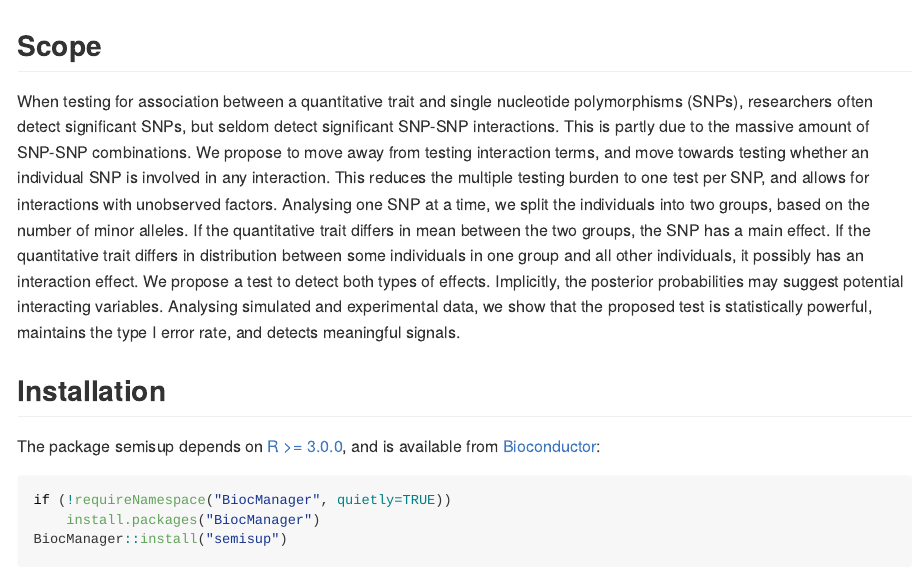
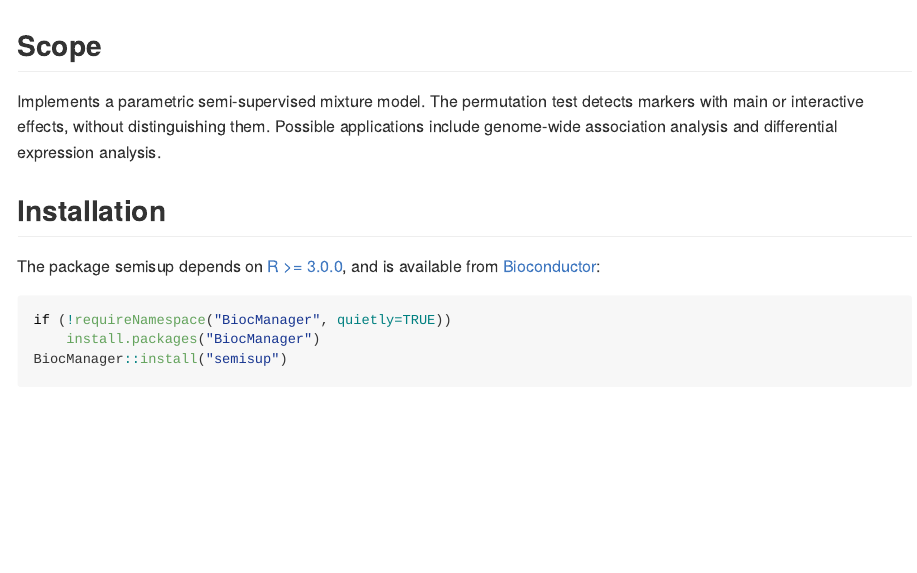
Before and after one commit to rauschenberger/semisup, an R Markdown document (README.Rmd): the page in a window 1100 px wide, from its top. The pictures show the output file README.md that the author committed with the source, drawn offline in the style of GitHub; badge pictures from the web are left out.

Commit message:
automation

```diff
--- a/README.Rmd
+++ b/README.Rmd
@@ -19,7 +19,7 @@ knitr::opts_chunk$set(
 
 ## Scope
 
-When testing for association between a quantitative trait and single nucleotide polymorphisms (SNPs), researchers often detect significant SNPs, but seldom detect significant SNP-SNP interactions. This is partly due to the massive amount of SNP-SNP combinations. We propose to move away from testing interaction terms, and move towards testing whether an individual SNP is involved in any interaction. This reduces the multiple testing burden to one test per SNP, and allows for interactions with unobserved factors. Analysing one SNP at a time, we split the individuals into two groups, based on the number of minor alleles. If the quantitative trait differs in mean between the two groups, the SNP has a main effect. If the quantitative trait differs in distribution between some individuals in one group and all other individuals, it possibly has an interaction effect. We propose a test to detect both types of effects. Implicitly, the posterior probabilities may suggest potential interacting variables. Analysing simulated and experimental data, we show that the proposed test is statistically powerful, maintains the type I error rate, and detects meaningful signals.
+Implements a parametric semi-supervised mixture model. The permutation test detects markers with main or interactive effects, without distinguishing them. Possible applications include genome-wide association analysis and differential expression analysis.
 
 ## Installation
 
```
Also changed, not shown: README.md.
